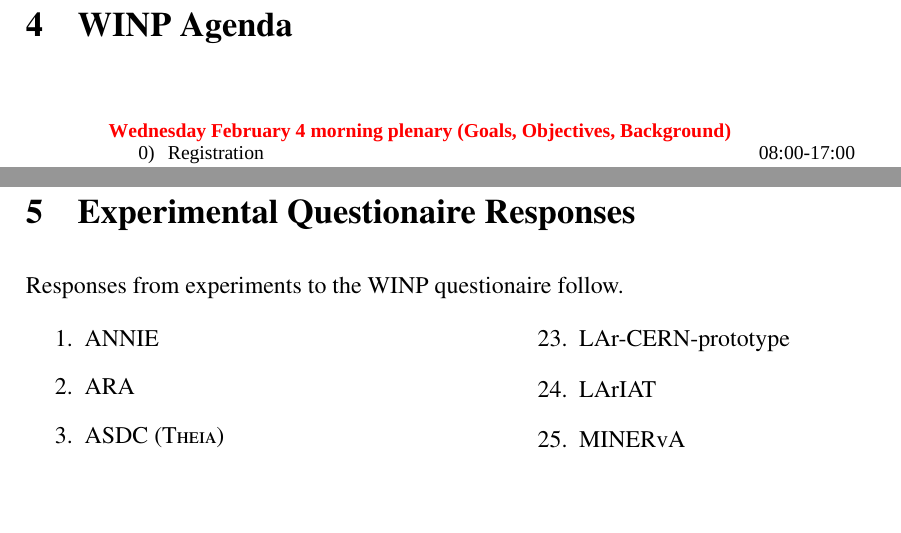
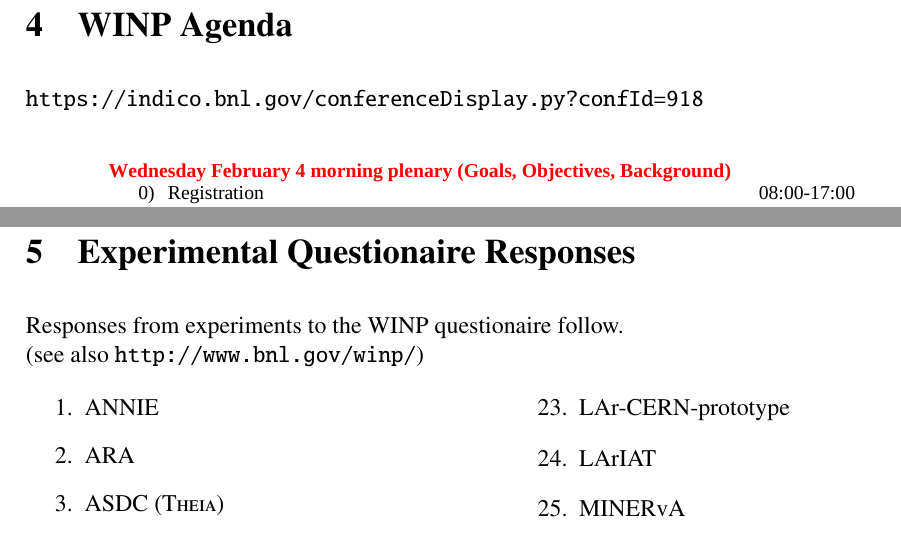
Before and after one commit to IntNeuPro/winp-report, a LaTeX document (WINP.tex, which reads 11_Agenda.tex, 12_Experiments.tex): two parts of pages 37 and 38 of 38, joined at a grey line, cut so that both start at the same text, the shorter picture padded with empty space. Compiled offline with pdfLaTeX.

Commit message:
add web pages for agenda and responses

```diff
--- a/11_Agenda.tex
+++ b/11_Agenda.tex
@@ -1,6 +1,6 @@
 \section{WINP Agenda}
 \label{sec:Agenda}
-
+\url{https://indico.bnl.gov/conferenceDisplay.py?confId=918}
 \begin{figure}[h]
 %\centering
 \includegraphics[height=0.9\textheight]{WINP_Agenda_v12.pdf}
--- a/12_Experiments.tex
+++ b/12_Experiments.tex
@@ -1,7 +1,8 @@
 \section{Experimental Questionaire Responses}
 \label{sec:Experiments}
 
-Responses from experiments to the WINP questionaire follow.
+Responses from experiments to the WINP questionaire follow.\\
+(see also \url{http://www.bnl.gov/winp/})
 
 \begin{multicols}{2}
 \begin{enumerate}
```
